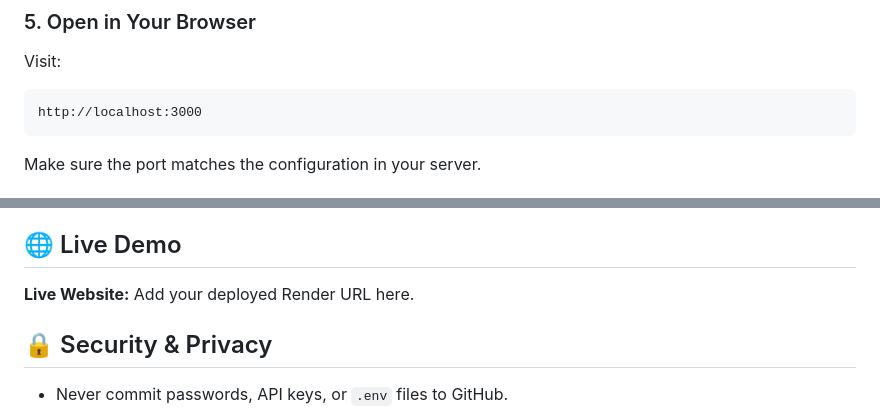
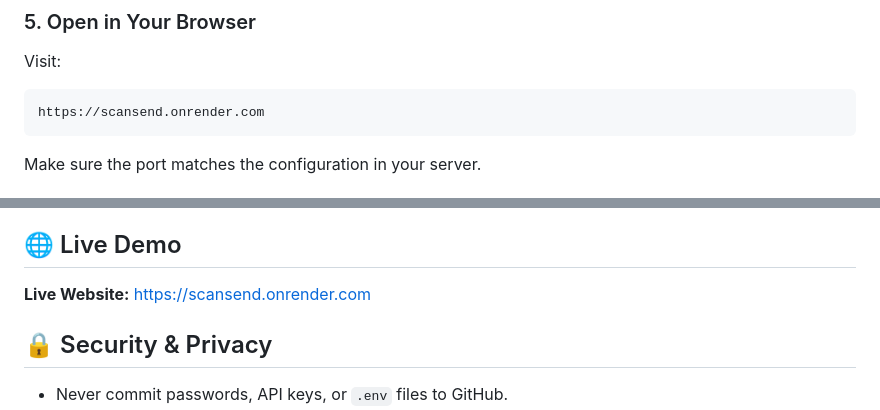
Before and after one commit to SONAL-THAKUR16/ScanSend, a Markdown page: README.md, 2 parts joined by grey strips. Drawn GitHub-style.

````diff
--- a/README.md
+++ b/README.md
@@ -79,7 +79,7 @@ npm start
 Visit:
 
 ```text
-http://localhost:3000
+https://scansend.onrender.com
 ```
 
 Make sure the port matches the configuration in your server.
@@ -93,7 +93,7 @@ Make sure the port matches the configuration in your server.
 6. Open the link to access the shared file.
 
 ## 🌐 Live Demo
-**Live Website:** Add your deployed Render URL here.
+**Live Website:** https://scansend.onrender.com
 
 ## 🔒 Security & Privacy
 - Never commit passwords, API keys, or `.env` files to GitHub.
````
